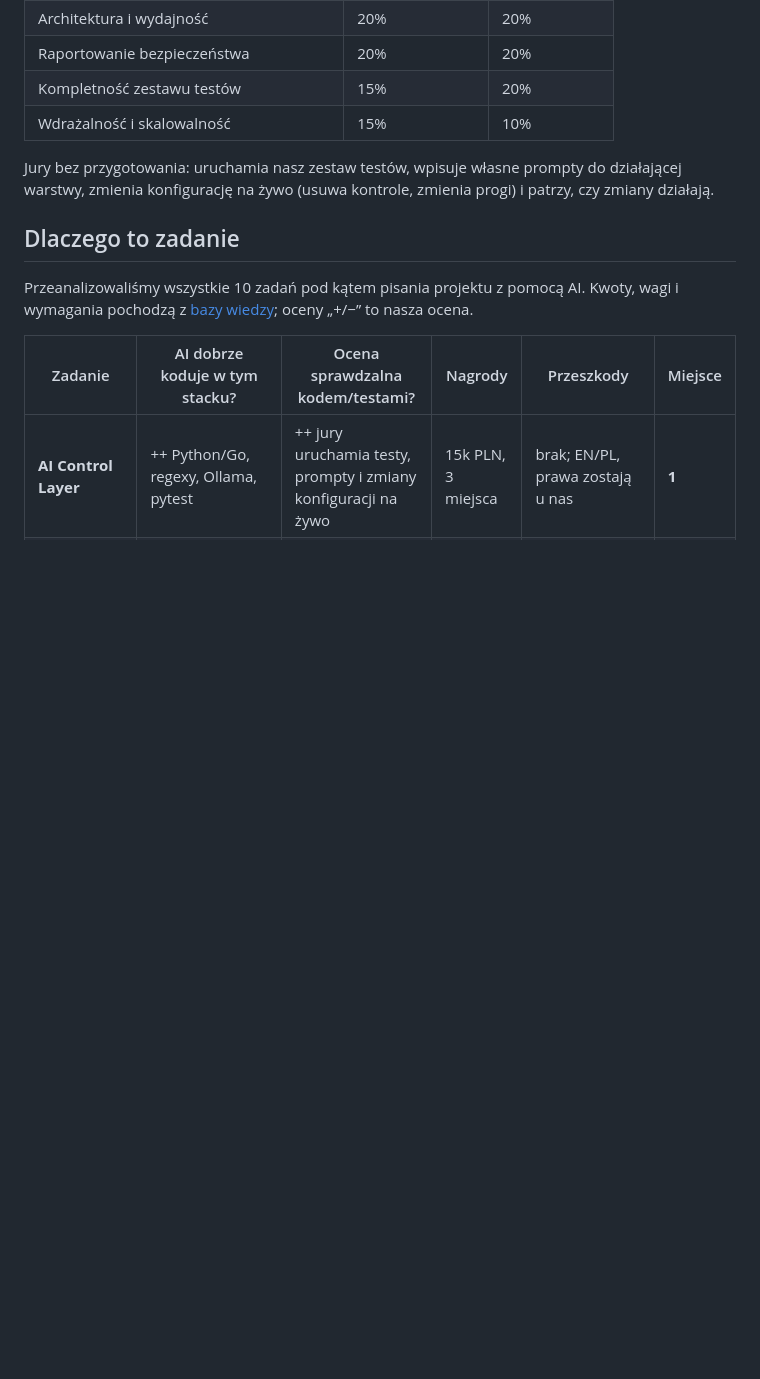
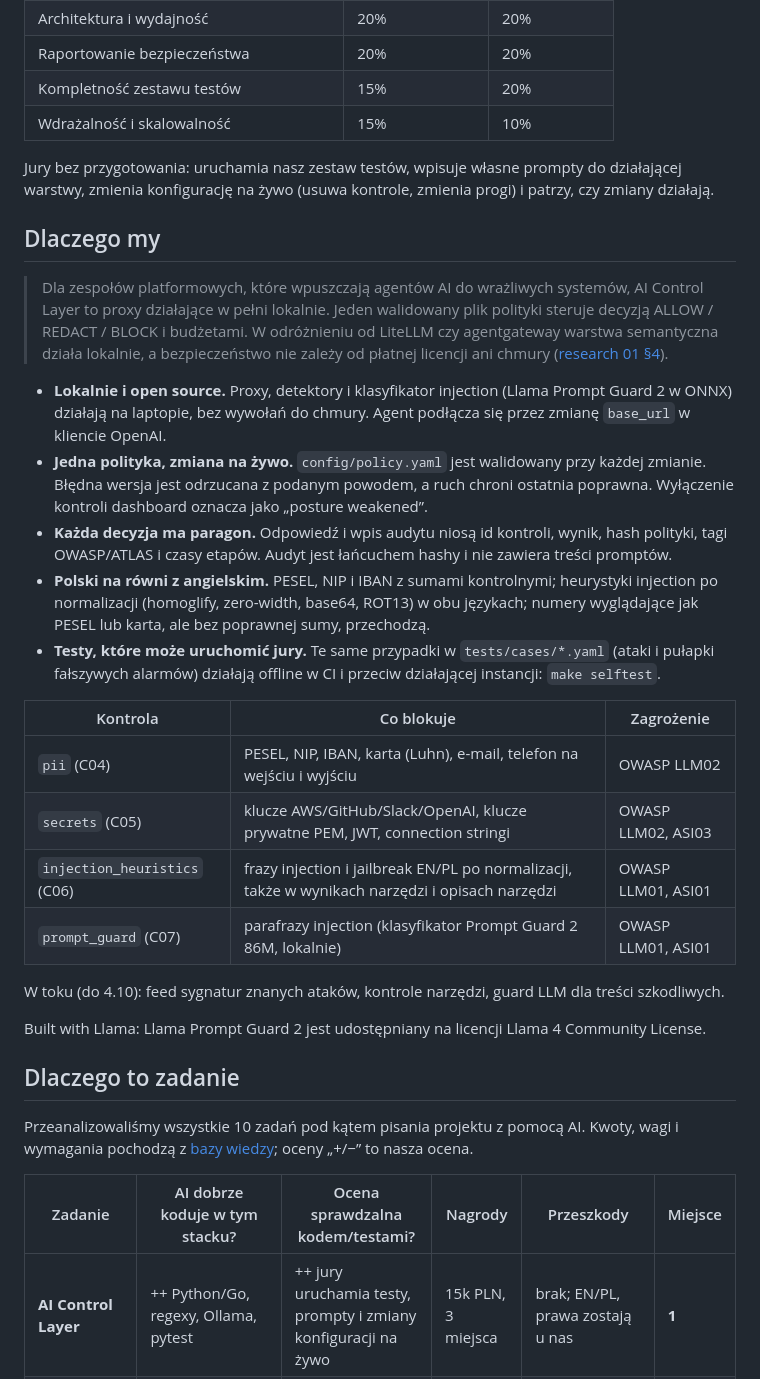
Before and after one commit to grzmol/egida, a Markdown page: README.md, the part around the change. GitHub-like rendering; blank space fills up the shorter version.

Commit message:
docs: add W1 demo script and README positioning

```diff
--- a/README.md
+++ b/README.md
@@ -37,6 +37,27 @@ Do tego: diagram architektury, przykładowa konfiguracja z różnymi poziomami r
 | Wdrażalność i skalowalność | 15% | 10% |
 
 Jury bez przygotowania: uruchamia nasz zestaw testów, wpisuje własne prompty do działającej warstwy, zmienia konfigurację na żywo (usuwa kontrole, zmienia progi) i patrzy, czy zmiany działają.
+
+## Dlaczego my
+
+> Dla zespołów platformowych, które wpuszczają agentów AI do wrażliwych systemów, AI Control Layer to proxy działające w pełni lokalnie. Jeden walidowany plik polityki steruje decyzją ALLOW / REDACT / BLOCK i budżetami. W odróżnieniu od LiteLLM czy agentgateway warstwa semantyczna działa lokalnie, a bezpieczeństwo nie zależy od płatnej licencji ani chmury ([research 01 §4](docs/research/01-gatewaye-i-proxy.md)).
+
+- **Lokalnie i open source.** Proxy, detektory i klasyfikator injection (Llama Prompt Guard 2 w ONNX) działają na laptopie, bez wywołań do chmury. Agent podłącza się przez zmianę `base_url` w kliencie OpenAI.
+- **Jedna polityka, zmiana na żywo.** `config/policy.yaml` jest walidowany przy każdej zmianie. Błędna wersja jest odrzucana z podanym powodem, a ruch chroni ostatnia poprawna. Wyłączenie kontroli dashboard oznacza jako „posture weakened”.
+- **Każda decyzja ma paragon.** Odpowiedź i wpis audytu niosą id kontroli, wynik, hash polityki, tagi OWASP/ATLAS i czasy etapów. Audyt jest łańcuchem hashy i nie zawiera treści promptów.
+- **Polski na równi z angielskim.** PESEL, NIP i IBAN z sumami kontrolnymi; heurystyki injection po normalizacji (homoglify, zero-width, base64, ROT13) w obu językach; numery wyglądające jak PESEL lub karta, ale bez poprawnej sumy, przechodzą.
+- **Testy, które może uruchomić jury.** Te same przypadki w `tests/cases/*.yaml` (ataki i pułapki fałszywych alarmów) działają offline w CI i przeciw działającej instancji: `make selftest`.
+
+| Kontrola | Co blokuje | Zagrożenie |
+|---|---|---|
+| `pii` (C04) | PESEL, NIP, IBAN, karta (Luhn), e-mail, telefon na wejściu i wyjściu | OWASP LLM02 |
+| `secrets` (C05) | klucze AWS/GitHub/Slack/OpenAI, klucze prywatne PEM, JWT, connection stringi | OWASP LLM02, ASI03 |
+| `injection_heuristics` (C06) | frazy injection i jailbreak EN/PL po normalizacji, także w wynikach narzędzi i opisach narzędzi | OWASP LLM01, ASI01 |
+| `prompt_guard` (C07) | parafrazy injection (klasyfikator Prompt Guard 2 86M, lokalnie) | OWASP LLM01, ASI01 |
+
+W toku (do 4.10): feed sygnatur znanych ataków, kontrole narzędzi, guard LLM dla treści szkodliwych.
+
+Built with Llama: Llama Prompt Guard 2 jest udostępniany na licencji Llama 4 Community License.
 
 ## Dlaczego to zadanie
 
```
